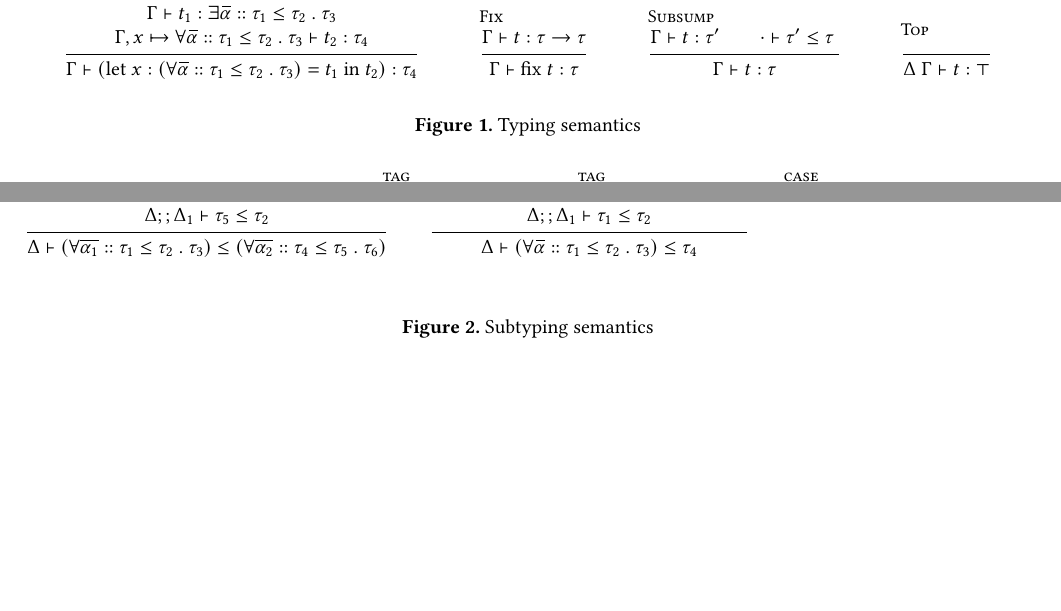
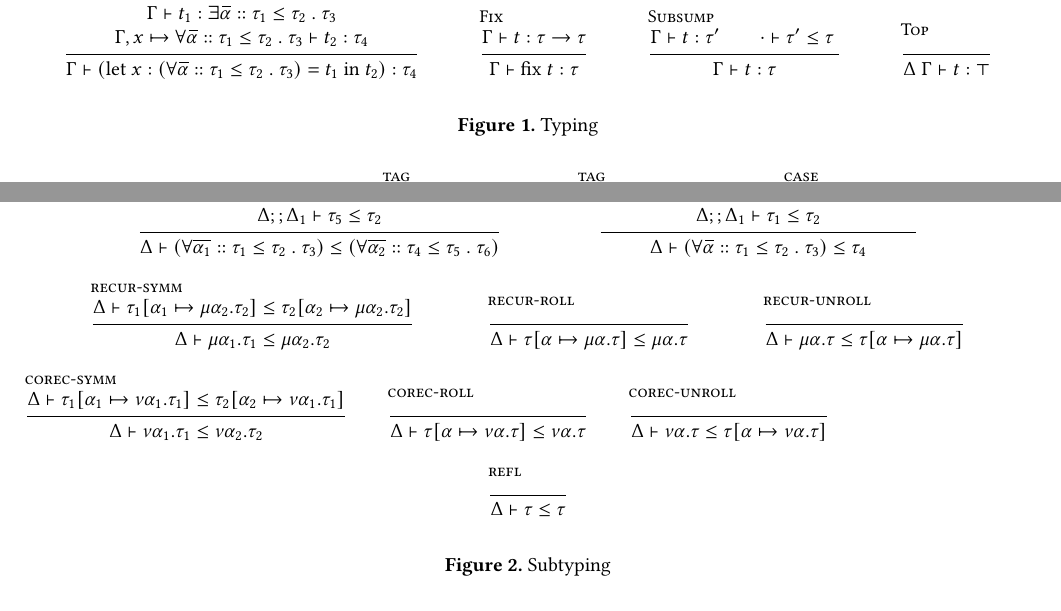
Before and after one commit to resin-studio/slim, a LaTeX paper (paper/typedir_dynalang.tex): two parts of page 5 of 9, joined at a grey line, cut so that both start at the same text, the shorter picture padded with empty space. Compiled offline with pdfLaTeX.

Commit message:
subtyping in progress

```diff
--- a/paper/typedir_dynalang.tex
+++ b/paper/typedir_dynalang.tex
@@ -510,7 +510,7 @@ $\lambda$ x $\Rightarrow$ fix ($\lambda$ self $\Rightarrow$
       \Delta\ \Gamma \vdash t : \top
     }
   \end{mathpar}
-  \caption{Typing semantics}
+  \caption{Typing}
 \end{figure*}
 
 
@@ -624,57 +624,38 @@ $\lambda$ x $\Rightarrow$ fix ($\lambda$ self $\Rightarrow$
         \tau_4
     }
 
-% \inferrule[univ-free]
-%   {
-%     \{ \Delta_1;;\Delta_2 \ |\
-%     \\\\
-%     \ \ \ \ \Delta \vdash \tau' \leq \tau \rightsquigarrow M_1
-%     \\
-%     \Delta_1 \in M_1
-%     \\\\
-%     \ \ \ \ \Delta;;\Delta_1 \vdash \tau_1 \leq \tau_2 \rightsquigarrow M_2
-%     \\
-%     \Delta_2 \in M_2
-%     \\\\
-%     \} = M
-%     \\
-%     \text{fresh}\ \widebar{\alpha}
-%   }
-%   {
-%     \Delta \vdash
-%       (\forall \widebar{\alpha} :: \tau_1 \leq \tau_2\ .\ \tau')
-%       \leq
-%       \tau
-%       \rightsquigarrow
-%       M
-%   }
-
-% \inferrule[recur-symm]
-%   {
-%      \Delta \vdash \tau'[\alpha\mapsto\mu\alpha.\tau] \leq \tau[\alpha\mapsto\mu\alpha.\tau] \rightsquigarrow M
-%   }
-%   {\Delta \vdash \mu \alpha . \tau' \leq \mu \alpha . \tau	\rightsquigarrow M}
-
-% \inferrule[recur-tag]
-%   {\Delta \vdash  \#l\ \tau_1 \leq \tau[\alpha\mapsto\mu \alpha . \tau] \rightsquigarrow M}
-%   {\Delta \vdash \#l\ \tau_1 \leq \mu \alpha . \tau	\rightsquigarrow  M }
-
-% \inferrule[recur-record]
-%   {
-%     \Delta \vdash_{R} \tau'
-%     \\
-%     \Delta \vdash
-%       \tau'
-%       \leq
-%       \tau[\alpha\mapsto\mu\alpha.\tau]
-%     \rightsquigarrow M
-%   }
-%   {
-%     \Delta \vdash
-%       \tau'
-%       \leq
-%       \mu \alpha . \tau	\rightsquigarrow M
-%   }
+    \inferrule[recur-symm] {
+      \Delta \vdash \tau_1[\alpha_1\mapsto\mu\alpha_2.\tau_2] \leq \tau_2[\alpha_2\mapsto\mu\alpha_2.\tau_2]
+    } {
+      \Delta \vdash \mu \alpha_1 . \tau_1 \leq \mu \alpha_2 . \tau_2
+    }
+
+    \inferrule[recur-roll] {
+    } {
+       \Delta \vdash \tau[\alpha\mapsto\mu \alpha . \tau] \leq\mu \alpha . \tau
+    }
+
+    \inferrule[recur-unroll] {
+    } {
+       \Delta \vdash \mu\alpha.\tau \leq \tau[\alpha\mapsto\mu \alpha . \tau]
+    }
+
+    \inferrule[corec-symm] {
+      \Delta \vdash \tau_1[\alpha_1\mapsto\nu\alpha_1.\tau_1] \leq \tau_2[\alpha_2\mapsto\nu\alpha_1.\tau_1]
+    } {
+      \Delta \vdash \nu \alpha_1 . \tau_1 \leq \nu \alpha_2 . \tau_2
+    }
+
+    \inferrule[corec-roll] {
+    } {
+       \Delta \vdash \tau[\alpha\mapsto\nu \alpha . \tau] \leq\nu \alpha . \tau
+    }
+
+    \inferrule[corec-unroll] {
+    } {
+       \Delta \vdash \nu\alpha.\tau \leq \tau[\alpha\mapsto\nu \alpha . \tau]
+    }
+
 
 % \inferrule[corec-symm]
 %   {
@@ -763,8 +744,13 @@ $\lambda$ x $\Rightarrow$ fix ($\lambda$ self $\Rightarrow$
 %     \rightsquigarrow M_1 \cup M_2
 %   }
 
+    \inferrule[refl] {
+    } {
+       \Delta \vdash \tau \leq \tau
+    }
+
   \end{mathpar}
-  \caption{Subtyping semantics}
+  \caption{Subtyping}
 \end{figure*}
 
 \begin{enumerate}
```
Also changed, not shown: paper/typedir_dynalang.tex (4 more changed lines).
